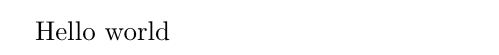
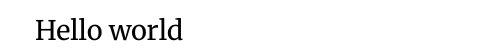
Before and after one commit to ColeFrench/latex-project-skeleton, a LaTeX CV (resume.tex, which reads settings.tex): part of the page, cut so that both start at the same text. Compiled offline with XeLaTeX.

Commit message:
Adjust default fonts

```diff
--- a/settings.tex
+++ b/settings.tex
@@ -1 +1,6 @@
 \documentclass{article}
+
+\usepackage{fontspec}
+\setmainfont[Ligatures=TeX]{Merriweather}
+\setsansfont[Ligatures=TeX]{Open Sans}
+\setmonofont[Ligatures=TeX]{Fira Code}
```
Also changed, not shown: 1 other file.
